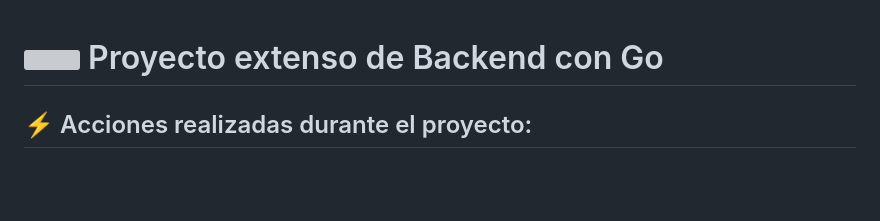
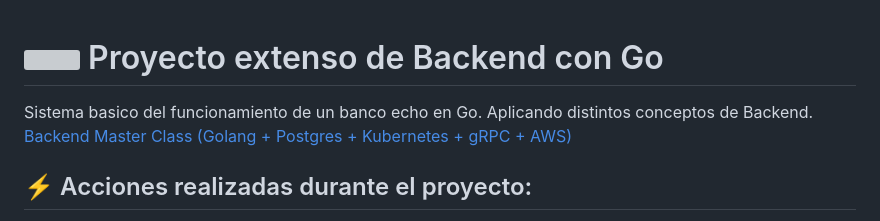
Before and after one commit to valrichter/go-basic-bank, a Markdown page: README.md, the part around the change. Rendered like a GitHub page; blank space fills up the shorter version; grey boxes are pictures that could not be loaded.

```diff
--- a/README.md
+++ b/README.md
@@ -1,4 +1,6 @@
 # <img id="go" src="https://devicon-website.vercel.app/api/go/plain.svg?color=%2300ACD7" width="40" /> Proyecto extenso de Backend con Go
+Sistema basico del funcionamiento de un banco echo en Go. Aplicando distintos conceptos de Backend.
+[Backend Master Class (Golang + Postgres + Kubernetes + gRPC + AWS)](https://www.udemy.com/course/backend-master-class-golang-postgresql-kubernetes/?srsltid=AfmBOopmbz7XkcdwiUsBAn8yw9IEuk3J13_RFbv82ZjJQAOcUF-UYrHs)
 
 ## ⚡ Acciones realizadas durante el proyecto:
 Se desarolla el servicio web backend basico de un banco. Se aprendio a como diseñar, desarrollar e implementar un servicio web backend desde cero, proporcionando APIs para que el frontend realice las siguientes acciones:
```
